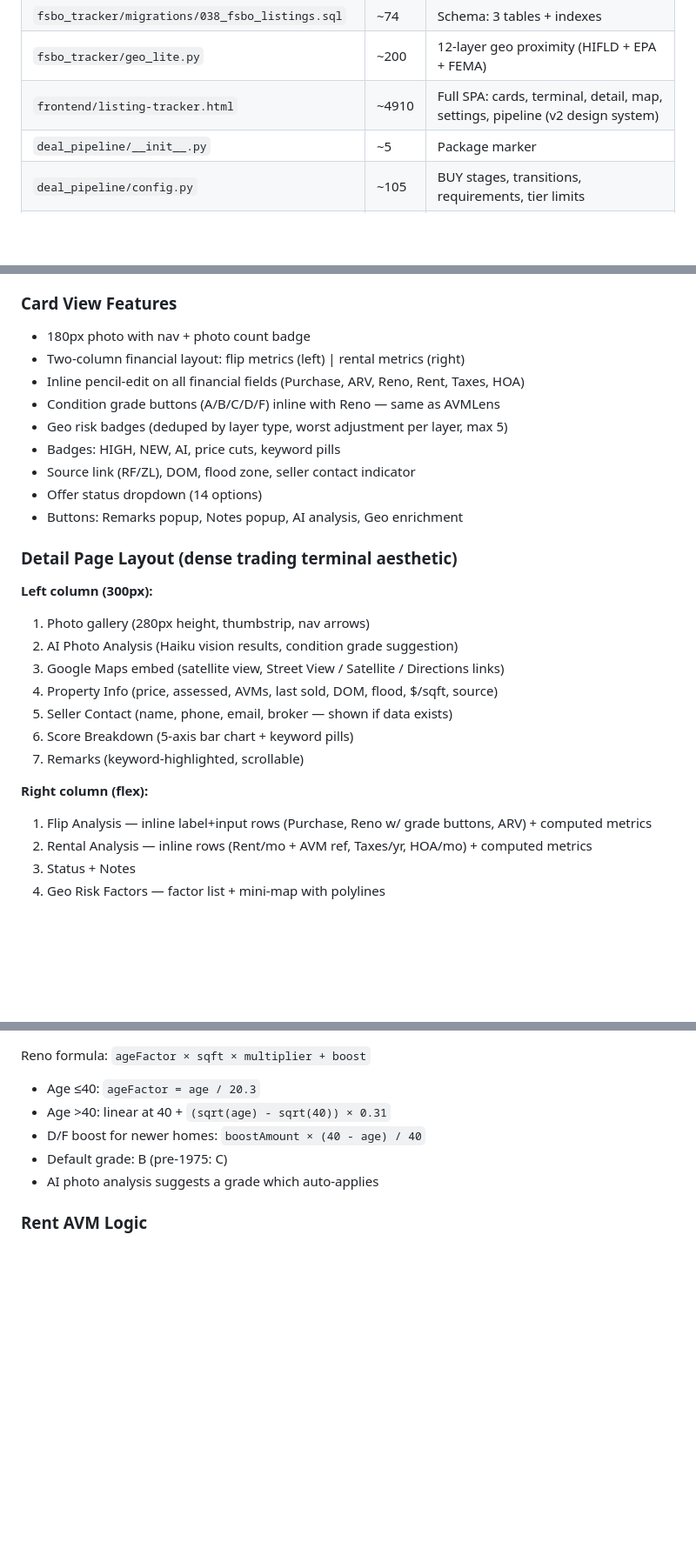
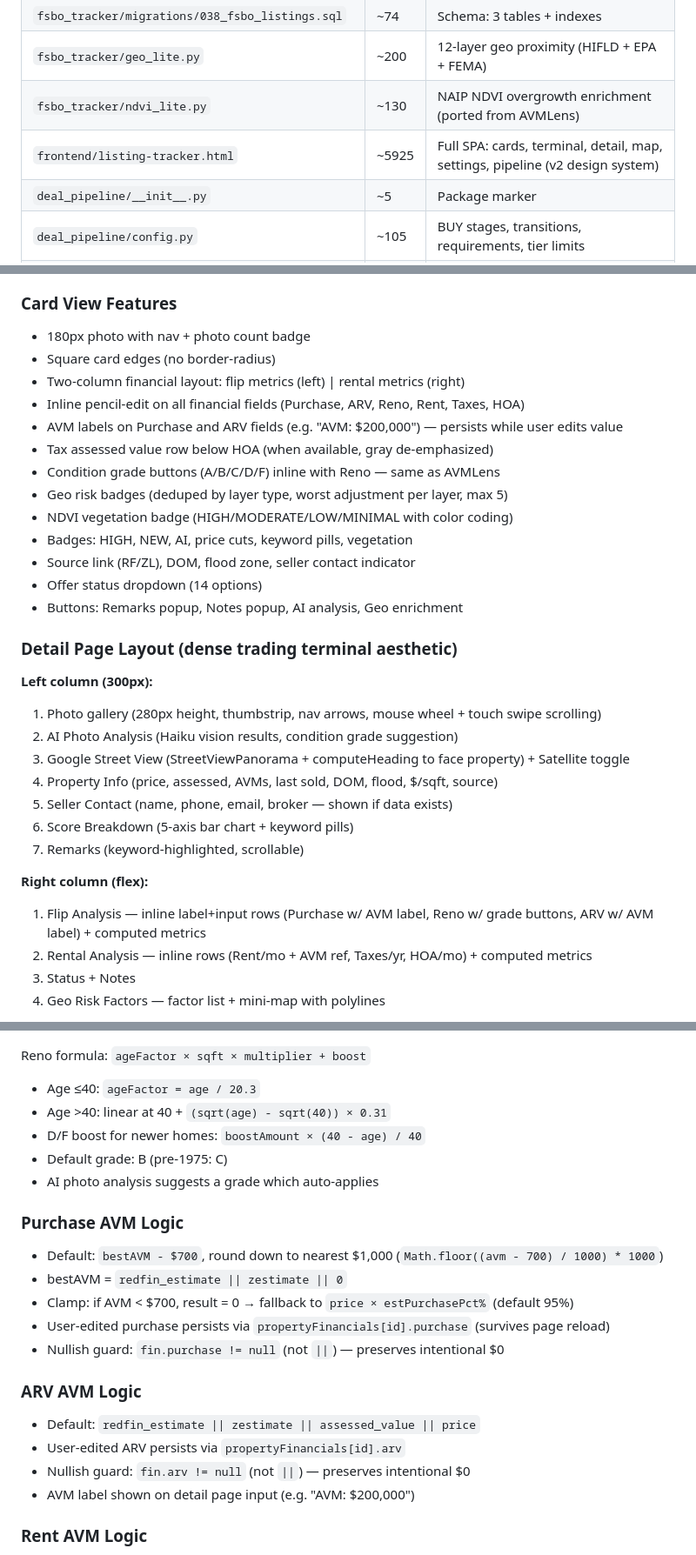
Before and after one commit to jnewg4-coder/fsbo-tracker, a Markdown page: docs/fsbo_knowledge_bank.md, 3 parts joined by grey strips. Shown at 87% size. Rendered like a GitHub page; blank space fills up the shorter version.

```diff
--- a/docs/fsbo_knowledge_bank.md
+++ b/docs/fsbo_knowledge_bank.md
@@ -70,7 +72,8 @@ The listing_tracker module has **zero imports** from AVMLens core code. It could
 | `fsbo_tracker/router.py` | ~250 | 5 FastAPI endpoints (registered via api/main.py) |
 | `fsbo_tracker/migrations/038_fsbo_listings.sql` | ~74 | Schema: 3 tables + indexes |
 | `fsbo_tracker/geo_lite.py` | ~200 | 12-layer geo proximity (HIFLD + EPA + FEMA) |
-| `frontend/listing-tracker.html` | ~4910 | Full SPA: cards, terminal, detail, map, settings, pipeline (v2 design system) |
+| `fsbo_tracker/ndvi_lite.py` | ~130 | NAIP NDVI overgrowth enrichment (ported from AVMLens) |
+| `frontend/listing-tracker.html` | ~5925 | Full SPA: cards, terminal, detail, map, settings, pipeline (v2 design system) |
 | `deal_pipeline/__init__.py` | ~5 | Package marker |
 | `deal_pipeline/config.py` | ~105 | BUY stages, transitions, requirements, tier limits |
 | `deal_pipeline/sell_stage_config.py` | ~35 | SELL stages placeholder |
@@ -208,27 +211,31 @@ Single-page app, ~4910 lines, standalone HTML with Tailwind CDN + Leaflet + JetB
 
 ### Card View Features
 - 180px photo with nav + photo count badge
+- Square card edges (no border-radius)
 - Two-column financial layout: flip metrics (left) | rental metrics (right)
 - Inline pencil-edit on all financial fields (Purchase, ARV, Reno, Rent, Taxes, HOA)
+- AVM labels on Purchase and ARV fields (e.g. "AVM: $200,000") — persists while user edits value
+- Tax assessed value row below HOA (when available, gray de-emphasized)
 - Condition grade buttons (A/B/C/D/F) inline with Reno — same as AVMLens
 - Geo risk badges (deduped by layer type, worst adjustment per layer, max 5)
-- Badges: HIGH, NEW, AI, price cuts, keyword pills
+- NDVI vegetation badge (HIGH/MODERATE/LOW/MINIMAL with color coding)
+- Badges: HIGH, NEW, AI, price cuts, keyword pills, vegetation
 - Source link (RF/ZL), DOM, flood zone, seller contact indicator
 - Offer status dropdown (14 options)
 - Buttons: Remarks popup, Notes popup, AI analysis, Geo enrichment
 
 ### Detail Page Layout (dense trading terminal aesthetic)
 **Left column (300px):**
-1. Photo gallery (280px height, thumbstrip, nav arrows)
+1. Photo gallery (280px height, thumbstrip, nav arrows, mouse wheel + touch swipe scrolling)
 2. AI Photo Analysis (Haiku vision results, condition grade suggestion)
-3. Google Maps embed (satellite view, Street View / Satellite / Directions links)
+3. Google Street View (StreetViewPanorama + computeHeading to face property) + Satellite toggle
 4. Property Info (price, assessed, AVMs, last sold, DOM, flood, $/sqft, source)
 5. Seller Contact (name, phone, email, broker — shown if data exists)
 6. Score Breakdown (5-axis bar chart + keyword pills)
 7. Remarks (keyword-highlighted, scrollable)
 
 **Right column (flex):**
-1. Flip Analysis — inline label+input rows (Purchase, Reno w/ grade buttons, ARV) + computed metrics
+1. Flip Analysis — inline label+input rows (Purchase w/ AVM label, Reno w/ grade buttons, ARV w/ AVM label) + computed metrics
 2. Rental Analysis — inline rows (Rent/mo + AVM ref, Taxes/yr, HOA/mo) + computed metrics
 3. Status + Notes
 4. Geo Risk Factors — factor list + mini-map with polylines
@@ -250,6 +257,19 @@ Reno formula: `ageFactor × sqft × multiplier + boost`
 - D/F boost for newer homes: `boostAmount × (40 - age) / 40`
 - Default grade: B (pre-1975: C)
 - AI photo analysis suggests a grade which auto-applies
+
+### Purchase AVM Logic
+- Default: `bestAVM - $700`, round down to nearest $1,000 (`Math.floor((avm - 700) / 1000) * 1000`)
+- bestAVM = `redfin_estimate || zestimate || 0`
+- Clamp: if AVM < $700, result = 0 → fallback to `price × estPurchasePct%` (default 95%)
+- User-edited purchase persists via `propertyFinancials[id].purchase` (survives page reload)
+- Nullish guard: `fin.purchase != null` (not `||`) — preserves intentional $0
+
+### ARV AVM Logic
+- Default: `redfin_estimate || zestimate || assessed_value || price`
+- User-edited ARV persists via `propertyFinancials[id].arv`
+- Nullish guard: `fin.arv != null` (not `||`) — preserves intentional $0
+- AVM label shown on detail page input (e.g. "AVM: $200,000")
 
 ### Rent AVM Logic
 - Scraped `rent_zestimate` only — no formula fallback
```
Also changed, not shown: other parts of docs/fsbo_knowledge_bank.md (+50 -3 lines).
